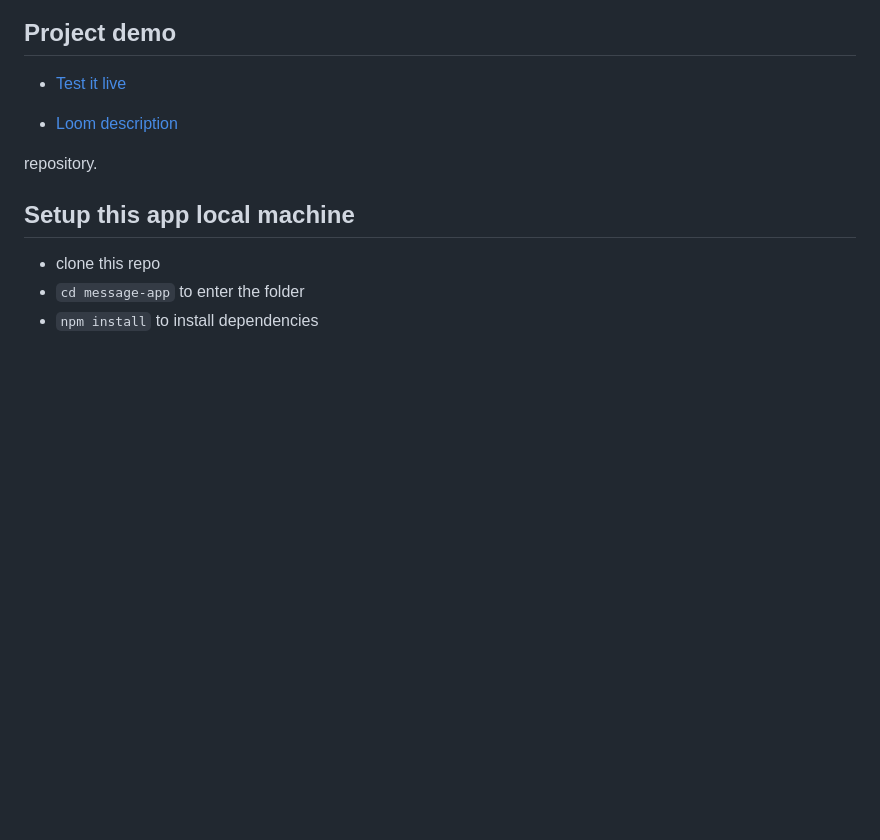
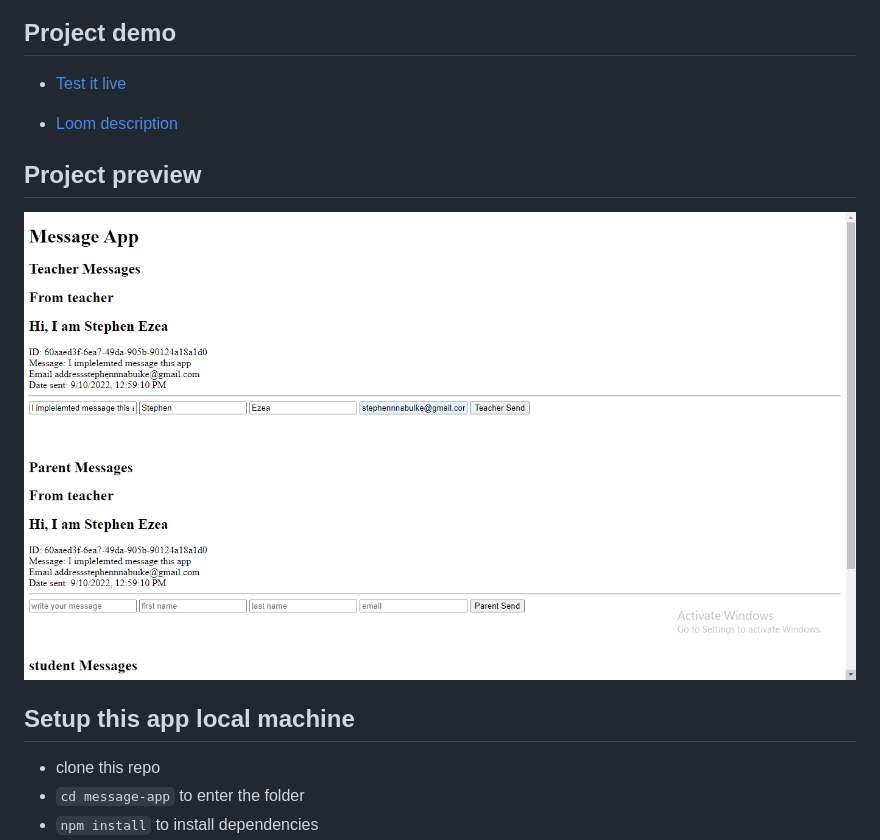
Before and after one commit to stephnna/message-app, a Markdown page: README.md, the part around the change. Rendered like a GitHub page; pictures changed too: public/screenshot.png (added); blank space fills up the shorter version.

```diff
--- a/README.md
+++ b/README.md
@@ -4,8 +4,9 @@
 
 - [Loom description](https://www.loom.com/share/edb58e65209548e3a70d8746d142ba19)
 
-repository.
+## Project preview
 
+![screenshot](./public/screenshot.png)
 ## Setup this app local machine
 
 - clone this repo
```
